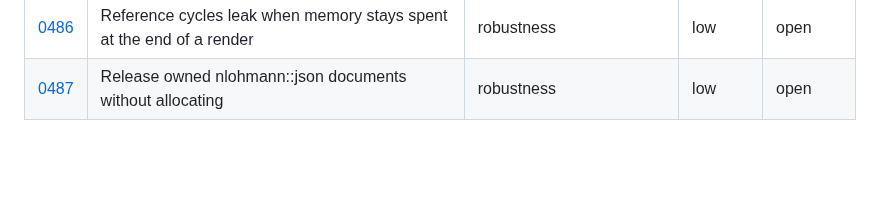
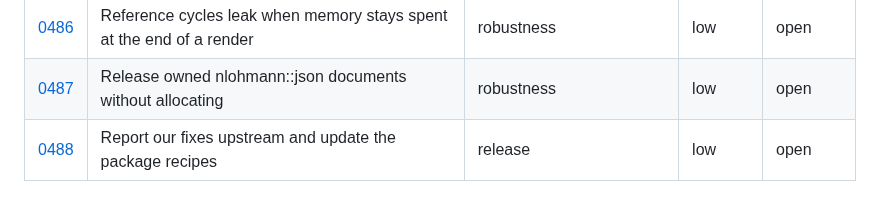
Before and after one commit to jinja2cpp/Jinja2Cpp, a Markdown page: docs/tasks/README.md, the part around the change. Drawn GitHub-style; blank space fills up the shorter version.

Commit message:
docs: task index after 0488
Co-Authored-By: Claude Sonnet 5.5 <noreply@anthropic.com>
Claude-Session: https://claude.ai/code/session_01DTQTriEsFrrBgcYNKDUUF4

```diff
--- a/docs/tasks/README.md
+++ b/docs/tasks/README.md
@@ -544,3 +544,4 @@ files go under `touches` (0012 and 0024 each rewrite about a hundred rows).
 | [0485](0485-list-sort-restore-needs-memory.md) | A failed list.sort() loses the list's items when memory stays spent | robustness | low | open |
 | [0486](0486-cycle-walk-needs-memory.md) | Reference cycles leak when memory stays spent at the end of a render | robustness | low | open |
 | [0487](0487-nlohmann-allocation-free-release.md) | Release owned nlohmann::json documents without allocating | robustness | low | open |
+| [0488](0488-upstream-reports-and-recipes.md) | Report our fixes upstream and update the package recipes | release | low | open |
```
